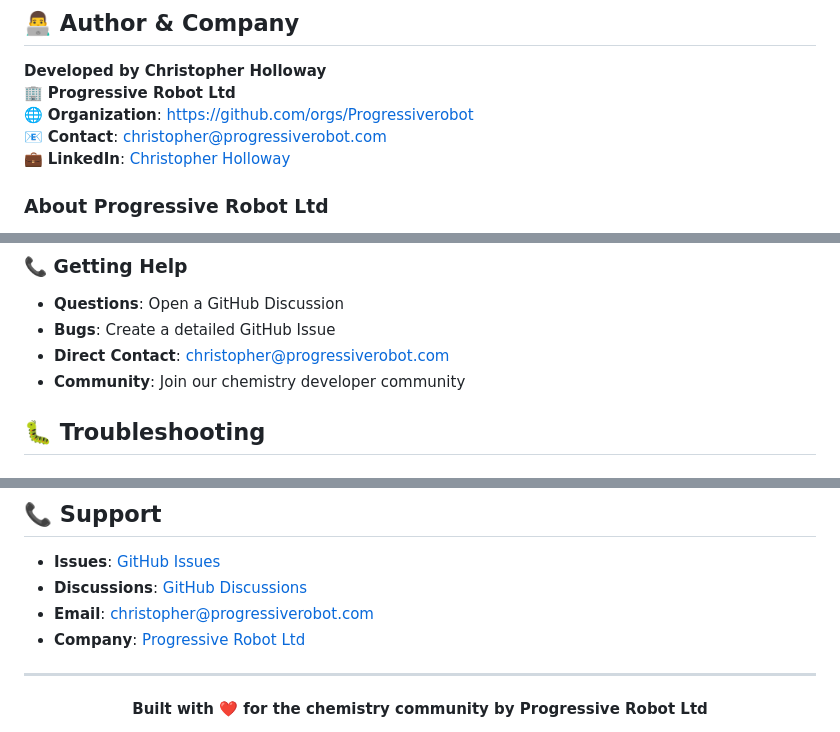
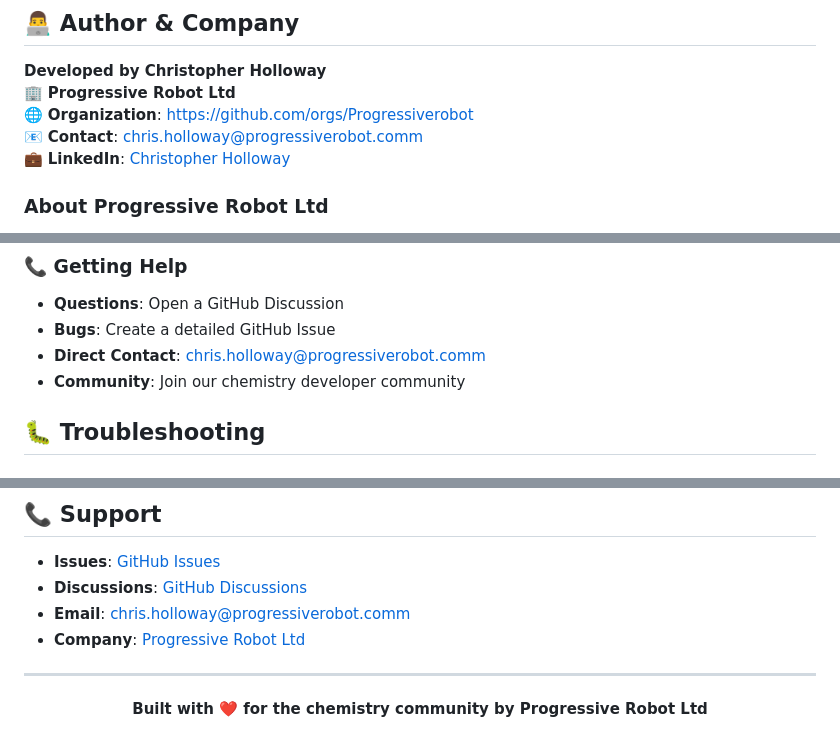
Before and after one commit to chrisholloway5/chem-search, a Markdown page: README.md, 3 parts joined by grey strips. Rendered like a GitHub page.

```diff
--- a/README.md
+++ b/README.md
@@ -26,7 +26,7 @@ Chem-search is a comprehensive web-based chemistry platform that combines the po
 **Developed by Christopher Holloway**
 🏢 **Progressive Robot Ltd**
 🌐 **Organization**: [https://github.com/orgs/Progressiverobot](https://github.com/orgs/Progressiverobot)
-📧 **Contact**: [christopher@progressiverobot.com](mailto:christopher@progressiverobot.com)
+📧 **Contact**: [chris.holloway@progressiverobot.comm](mailto:chris.holloway@progressiverobot.comm)
 💼 **LinkedIn**: [Christopher Holloway](https://linkedin.com/in/christopher-holloway)
 
 ### About Progressive Robot Ltd
@@ -619,7 +619,7 @@ Before submitting feature requests:
 
 - **Questions**: Open a GitHub Discussion
 - **Bugs**: Create a detailed GitHub Issue
-- **Direct Contact**: [christopher@progressiverobot.com](mailto:christopher@progressiverobot.com)
+- **Direct Contact**: [chris.holloway@progressiverobot.comm](mailto:chris.holloway@progressiverobot.comm)
 - **Community**: Join our chemistry developer community
 
 ## 🐛 Troubleshooting
@@ -685,7 +685,7 @@ This project is licensed under the MIT License - see the [LICENSE](LICENSE) file
 
 - **Issues**: [GitHub Issues](https://github.com/Progressiverobot/Chem-search/issues)
 - **Discussions**: [GitHub Discussions](https://github.com/Progressiverobot/Chem-search/discussions)
-- **Email**: [christopher@progressiverobot.com](mailto:christopher@progressiverobot.com)
+- **Email**: [chris.holloway@progressiverobot.comm](mailto:chris.holloway@progressiverobot.comm)
 - **Company**: [Progressive Robot Ltd](https://github.com/orgs/Progressiverobot)
 
 ---
```
